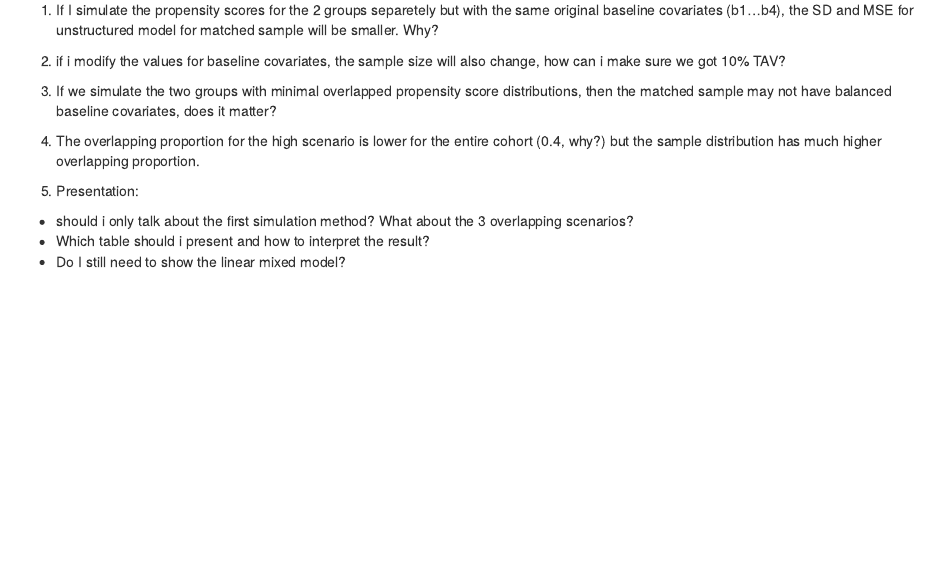
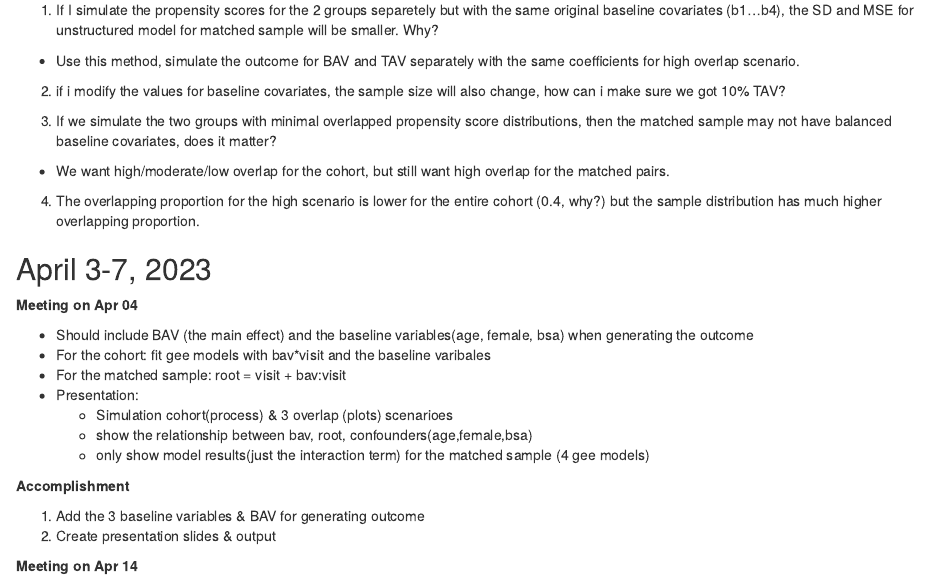
Before and after one commit to ayamitani/gee_matchedlong2022, an R Markdown document (weekly_summary.Rmd): the page in a window 1100 px wide, from 12140 px down. Rendered offline with R 4.5, knitr and Pandoc, with nearby package versions.

Commit message:
April 3-13 update

```diff
--- a/weekly_summary.Rmd
+++ b/weekly_summary.Rmd
@@ -550,14 +550,31 @@ Feedback:
 **Questions**
 
 1. If I simulate the propensity scores for the 2 groups separetely but with the same original baseline covariates (b1...b4), the SD and MSE for unstructured model for matched sample will be smaller. Why?
+- Use this method, simulate the outcome for BAV and TAV separately with the same coefficients for high overlap scenario.
 
 2. if i modify the values for baseline covariates, the sample size will also change, how can i make sure we got 10% TAV?
 
 3. If we simulate the two groups with minimal overlapped propensity score distributions, then the matched sample may not have balanced baseline covariates, does it matter?
+- We want high/moderate/low overlap for the cohort, but still want high overlap for the matched pairs.
 
 4. The overlapping proportion for the high scenario is lower for the entire cohort (0.4, why?) but the sample distribution has much higher overlapping proportion.
 
-5. Presentation:
-  + should i only talk about the first simulation method? What about the 3 overlapping scenarios?
-  + Which table should i present and how to interpret the result?
-  + Do I still need to show the linear mixed model?
+
+## April 3-7, 2023
+**Meeting on Apr 04**
+
+- Should include BAV (the main effect) and the baseline variables(age, female, bsa) when generating the outcome
+- For the cohort: fit gee models with bav*visit and the baseline varibales
+- For the matched sample: root = visit + bav:visit
+- Presentation:
+  + Simulation cohort(process) & 3 overlap (plots) scenarioes
+  + show the relationship between bav, root, confounders(age,female,bsa)
+  + only show model results(just the interaction term) for the matched sample (4 gee models)
+
+**Accomplishment**
+
+1. Add the 3 baseline variables & BAV for generating outcome
+2. Create presentation slides & output
+
+
+**Meeting on Apr 14**
```
